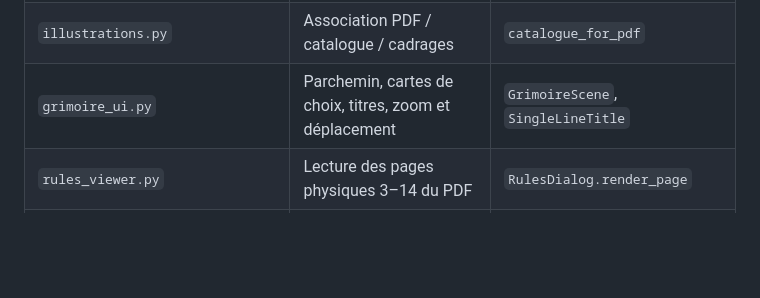
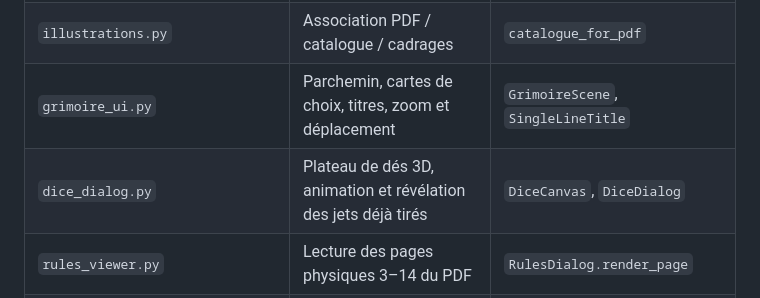
Before and after one commit to Kraran/Bifurk, a Markdown page: docs/maintenance.md, the part around the change. Drawn GitHub-style; blank space fills up the shorter version.

```diff
--- a/docs/maintenance.md
+++ b/docs/maintenance.md
@@ -15,6 +15,7 @@ Les noms des méthodes et des tests permettent de retrouver les scénarios conce
 | `rules_engine.py` | Suggestions heuristiques pour un texte non catalogué | `encounters`, `stat_events` |
 | `illustrations.py` | Association PDF / catalogue / cadrages | `catalogue_for_pdf` |
 | `grimoire_ui.py` | Parchemin, cartes de choix, titres, zoom et déplacement | `GrimoireScene`, `SingleLineTitle` |
+| `dice_dialog.py` | Plateau de dés 3D, animation et révélation des jets déjà tirés | `DiceCanvas`, `DiceDialog` |
 | `rules_viewer.py` | Lecture des pages physiques 3–14 du PDF | `RulesDialog.render_page` |
 | `save_slots.py` | Validation du format et menu des cinq sauvegardes | `read_save`, `SaveSlotsDialog` |
 | `sound_effects.py` | Réglages, préchargement et demandes de sons | `SoundBank.play` |
```
Also changed, not shown: README.md (+5 -0 lines), docs/design/des-animes.md (added, +54 -0 lines), docs/windows/compilation.md (+2 -0 lines), docs/design/des-animes.png (added), 4 other files.
